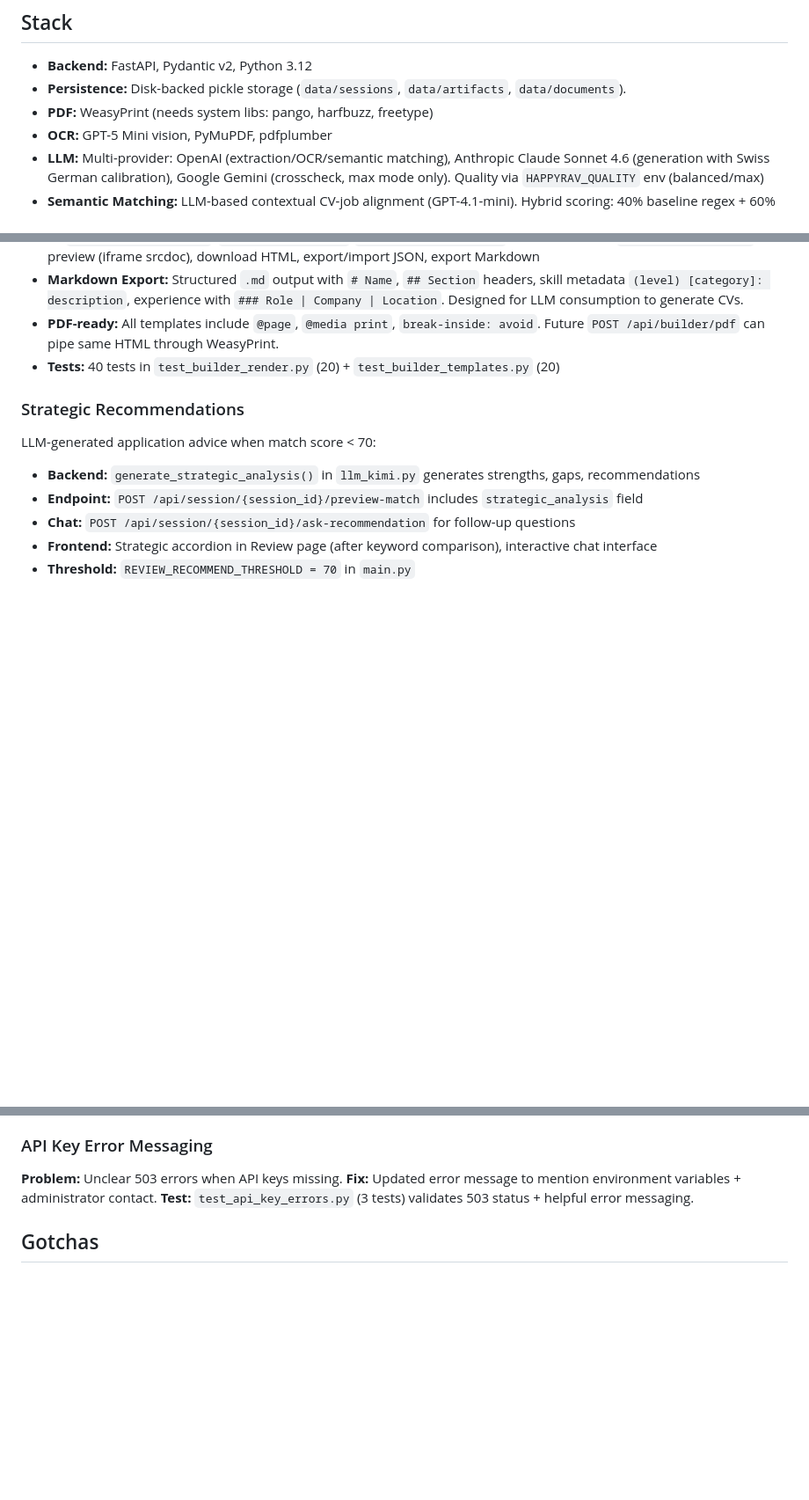
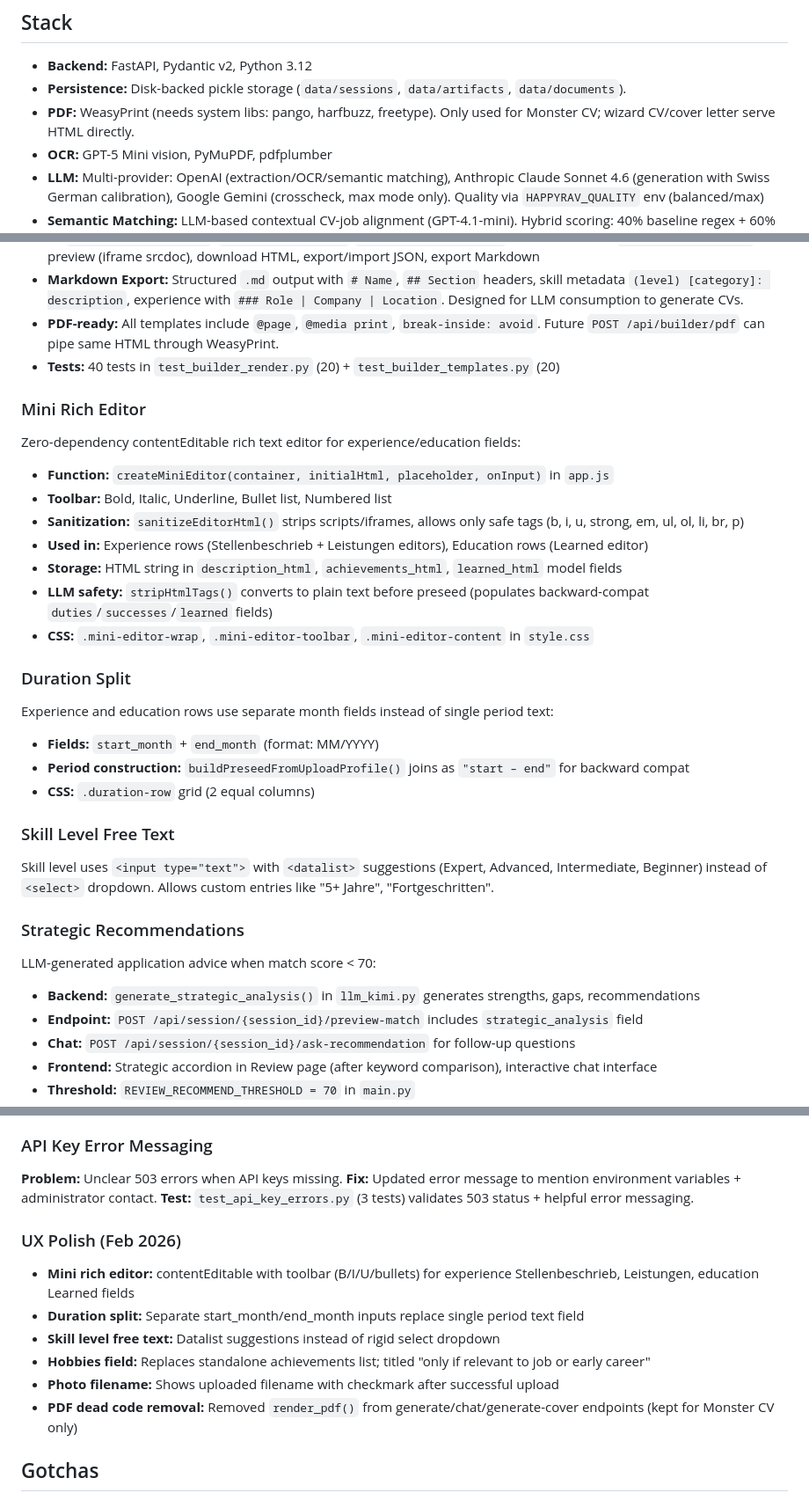
Before and after one commit to wgusta/happyrav, a Markdown page: CLAUDE.md, 3 parts joined by grey strips. Shown at 88% size. Rendered like a GitHub page; blank space fills up the shorter version.

Commit message:
Update CLAUDE.md: mini editor, duration split, hobbies, PDF cleanup docs
Co-Authored-By: Claude Opus 4.6 <noreply@anthropic.com>

```diff
--- a/CLAUDE.md
+++ b/CLAUDE.md
@@ -10,7 +10,7 @@ Document-first ATS-optimized CV + cover letter generation wizard. Five-step flow
 
 - **Backend:** FastAPI, Pydantic v2, Python 3.12
 - **Persistence:** Disk-backed pickle storage (`data/sessions`, `data/artifacts`, `data/documents`).
-- **PDF:** WeasyPrint (needs system libs: pango, harfbuzz, freetype)
+- **PDF:** WeasyPrint (needs system libs: pango, harfbuzz, freetype). Only used for Monster CV; wizard CV/cover letter serve HTML directly.
 - **OCR:** GPT-5 Mini vision, PyMuPDF, pdfplumber
 - **LLM:** Multi-provider: OpenAI (extraction/OCR/semantic matching), Anthropic Claude Sonnet 4.6 (generation with Swiss German calibration), Google Gemini (crosscheck, max mode only). Quality via `HAPPYRAV_QUALITY` env (balanced/max)
 - **Semantic Matching:** LLM-based contextual CV-job alignment (GPT-4.1-mini). Hybrid scoring: 40% baseline regex + 60% semantic understanding. Detects transferable skills, contextual gaps, ranks skills by relevance.
@@ -132,6 +132,25 @@ Direct-input CV creation at `/builder`. No upload, no LLM, no sessions.
 - **PDF-ready:** All templates include `@page`, `@media print`, `break-inside: avoid`. Future `POST /api/builder/pdf` can pipe same HTML through WeasyPrint.
 - **Tests:** 40 tests in `test_builder_render.py` (20) + `test_builder_templates.py` (20)
 
+### Mini Rich Editor
+Zero-dependency contentEditable rich text editor for experience/education fields:
+- **Function:** `createMiniEditor(container, initialHtml, placeholder, onInput)` in `app.js`
+- **Toolbar:** Bold, Italic, Underline, Bullet list, Numbered list
+- **Sanitization:** `sanitizeEditorHtml()` strips scripts/iframes, allows only safe tags (b, i, u, strong, em, ul, ol, li, br, p)
+- **Used in:** Experience rows (Stellenbeschrieb + Leistungen editors), Education rows (Learned editor)
+- **Storage:** HTML string in `description_html`, `achievements_html`, `learned_html` model fields
+- **LLM safety:** `stripHtmlTags()` converts to plain text before preseed (populates backward-compat `duties`/`successes`/`learned` fields)
+- **CSS:** `.mini-editor-wrap`, `.mini-editor-toolbar`, `.mini-editor-content` in `style.css`
+
+### Duration Split
+Experience and education rows use separate month fields instead of single period text:
+- **Fields:** `start_month` + `end_month` (format: MM/YYYY)
+- **Period construction:** `buildPreseedFromUploadProfile()` joins as `"start – end"` for backward compat
+- **CSS:** `.duration-row` grid (2 equal columns)
+
+### Skill Level Free Text
+Skill level uses `<input type="text">` with `<datalist>` suggestions (Expert, Advanced, Intermediate, Beginner) instead of `<select>` dropdown. Allows custom entries like "5+ Jahre", "Fortgeschritten".
+
 ### Strategic Recommendations
 LLM-generated application advice when match score < 70:
 - **Backend:** `generate_strategic_analysis()` in `llm_kimi.py` generates strengths, gaps, recommendations
@@ -216,6 +235,14 @@ node --check static/app.js
 **Fix:** Updated error message to mention environment variables + administrator contact.
 **Test:** `test_api_key_errors.py` (3 tests) validates 503 status + helpful error messaging.
 
+### UX Polish (Feb 2026)
+- **Mini rich editor:** contentEditable with toolbar (B/I/U/bullets) for experience Stellenbeschrieb, Leistungen, education Learned fields
+- **Duration split:** Separate start_month/end_month inputs replace single period text field
+- **Skill level free text:** Datalist suggestions instead of rigid select dropdown
+- **Hobbies field:** Replaces standalone achievements list; titled "only if relevant to job or early career"
+- **Photo filename:** Shows uploaded filename with checkmark after successful upload
+- **PDF dead code removal:** Removed `render_pdf()` from generate/chat/generate-cover endpoints (kept for Monster CV only)
+
 ## Gotchas
 
 - `app.js` is large (~3200 lines). Both agents can edit it concurrently but watch for conflicts in shared sections. Builder code starts after `// ===== CV BUILDER =====` comment.
```
Also changed, not shown: other parts of CLAUDE.md (+1 -1 lines).
